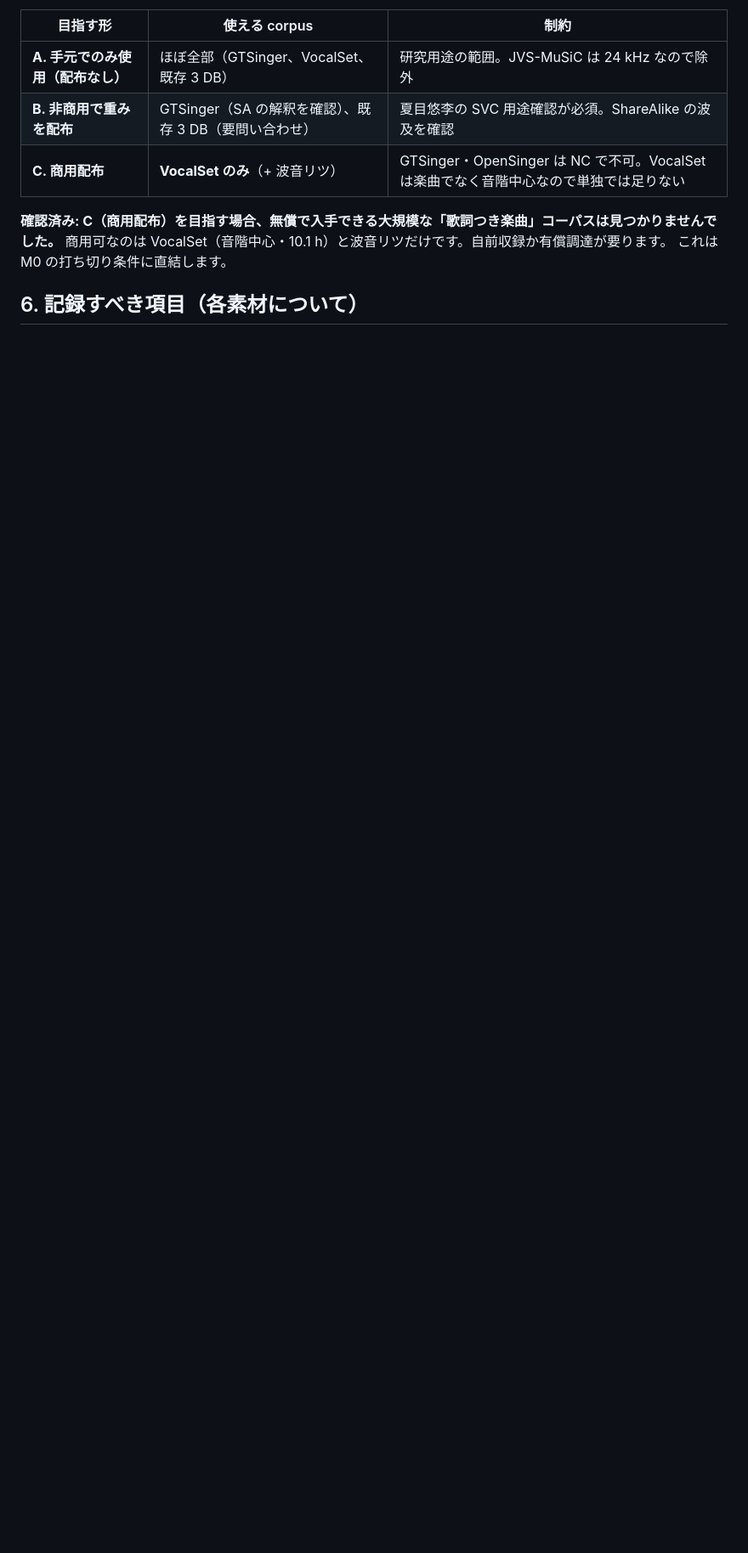
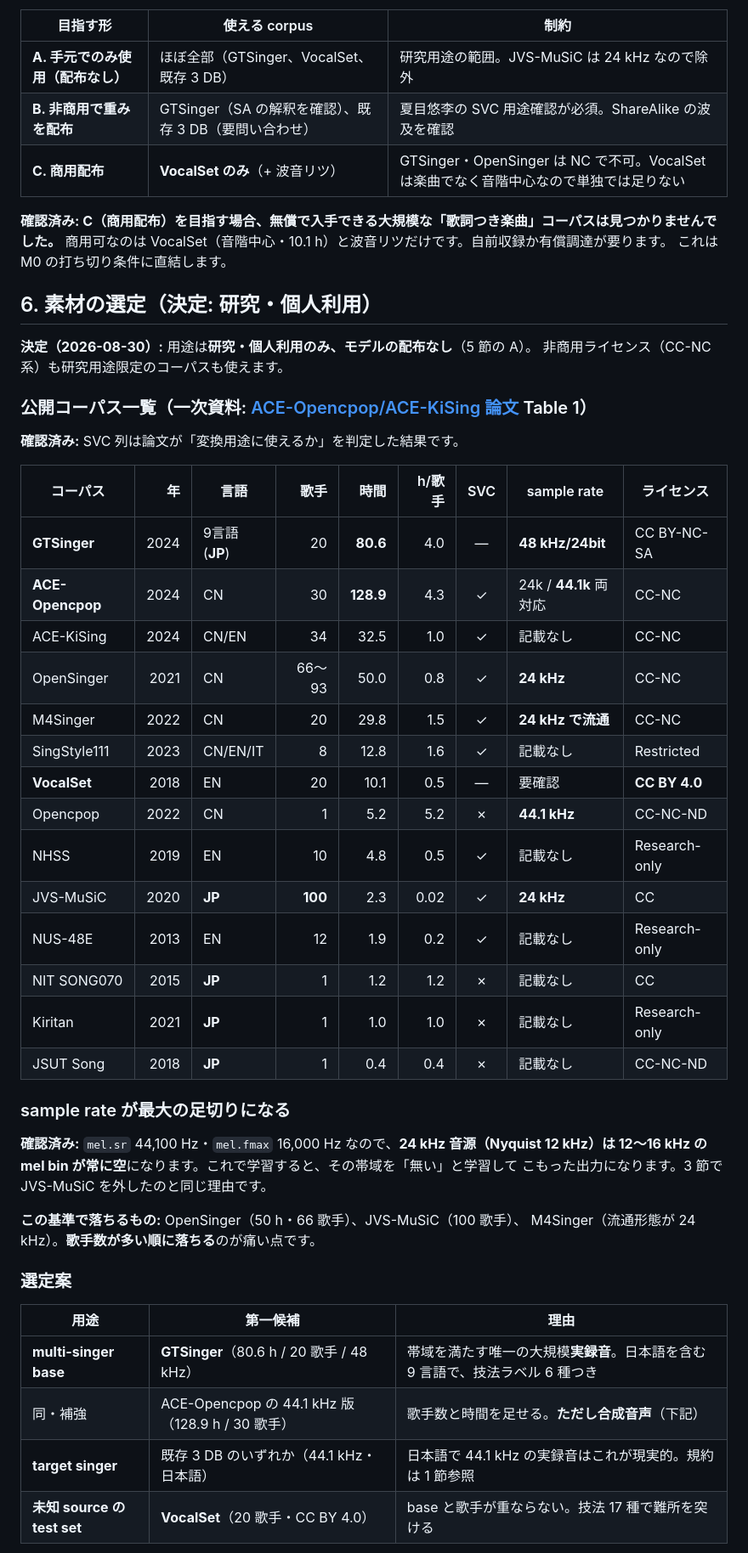
Before and after one commit to ayutaz/LeapSinger, a Markdown page: doc/svc-dataset-ledger.md, the part around one of its changes. Shown at 85% size. Rendered like a GitHub page; blank space fills up the shorter version.

```diff
--- a/doc/svc-dataset-ledger.md
+++ b/doc/svc-dataset-ledger.md
@@ -200,4 +201,47 @@ SVC は異性間の変換が難所なので、held-out が片方の性別だけ
 商用可なのは VocalSet（音階中心・10.1 h）と波音リツだけです。自前収録か有償調達が要ります。
 これは M0 の打ち切り条件に直結します。
 
-## 6. 記録すべき項目（各素材について）
+## 6. 素材の選定（決定: 研究・個人利用）
+
+**決定（2026-08-30）:** 用途は**研究・個人利用のみ、モデルの配布なし**（5 節の A）。
+非商用ライセンス（CC-NC 系）も研究用途限定のコーパスも使えます。
+
+### 公開コーパス一覧（一次資料: [ACE-Opencpop/ACE-KiSing 論文](https://arxiv.org/pdf/2401.17619) Table 1）
+
+**確認済み:** SVC 列は論文が「変換用途に使えるか」を判定した結果です。
+
+| コーパス | 年 | 言語 | 歌手 | 時間 | h/歌手 | SVC | sample rate | ライセンス |
+|---|---:|---|---:|---:|---:|:-:|---|---|
+| **GTSinger** | 2024 | 9言語(**JP**) | 20 | **80.6** | 4.0 | — | **48 kHz/24bit** | CC BY-NC-SA |
+| **ACE-Opencpop** | 2024 | CN | 30 | **128.9** | 4.3 | ✓ | 24k / **44.1k** 両対応 | CC-NC |
+| ACE-KiSing | 2024 | CN/EN | 34 | 32.5 | 1.0 | ✓ | 記載なし | CC-NC |
+| OpenSinger | 2021 | CN | 66〜93 | 50.0 | 0.8 | ✓ | **24 kHz** | CC-NC |
+| M4Singer | 2022 | CN | 20 | 29.8 | 1.5 | ✓ | **24 kHz で流通** | CC-NC |
+| SingStyle111 | 2023 | CN/EN/IT | 8 | 12.8 | 1.6 | ✓ | 記載なし | Restricted |
+| **VocalSet** | 2018 | EN | 20 | 10.1 | 0.5 | — | 要確認 | **CC BY 4.0** |
+| Opencpop | 2022 | CN | 1 | 5.2 | 5.2 | ✗ | **44.1 kHz** | CC-NC-ND |
+| NHSS | 2019 | EN | 10 | 4.8 | 0.5 | ✓ | 記載なし | Research-only |
+| JVS-MuSiC | 2020 | **JP** | **100** | 2.3 | 0.02 | ✓ | **24 kHz** | CC |
+| NUS-48E | 2013 | EN | 12 | 1.9 | 0.2 | ✓ | 記載なし | Research-only |
+| NIT SONG070 | 2015 | **JP** | 1 | 1.2 | 1.2 | ✗ | 記載なし | CC |
+| Kiritan | 2021 | **JP** | 1 | 1.0 | 1.0 | ✗ | 記載なし | Research-only |
+| JSUT Song | 2018 | **JP** | 1 | 0.4 | 0.4 | ✗ | 記載なし | CC-NC-ND |
+
+### sample rate が最大の足切りになる
+
+**確認済み:** `mel.sr` 44,100 Hz・`mel.fmax` 16,000 Hz なので、**24 kHz 音源（Nyquist 12 kHz）は
+12〜16 kHz の mel bin が常に空**になります。これで学習すると、その帯域を「無い」と学習して
+こもった出力になります。3 節で JVS-MuSiC を外したのと同じ理由です。
+
+**この基準で落ちるもの:** OpenSinger（50 h・66 歌手）、JVS-MuSiC（100 歌手）、
+M4Singer（流通形態が 24 kHz）。**歌手数が多い順に落ちる**のが痛い点です。
+
+### 選定案
+
+| 用途 | 第一候補 | 理由 |
+|---|---|---|
+| **multi-singer base** | **GTSinger**（80.6 h / 20 歌手 / 48 kHz） | 帯域を満たす唯一の大規模**実録音**。日本語を含む 9 言語で、技法ラベル 6 種つき |
+| 同・補強 | ACE-Opencpop の 44.1 kHz 版（128.9 h / 30 歌手） | 歌手数と時間を足せる。**ただし合成音声**（下記） |
+| **target singer** | 既存 3 DB のいずれか（44.1 kHz・日本語） | 日本語で 44.1 kHz の実録音はこれが現実的。規約は 1 節参照 |
+| **未知 source の test set** | **VocalSet**（20 歌手・CC BY 4.0） | base と歌手が重ならない。技法 17 種で難所を突ける |
+
```
Also changed, not shown: other parts of doc/svc-dataset-ledger.md (+24 -3 lines), doc/svc-plan.md (+3 -1 lines), doc/svc.md (+2 -0 lines).
